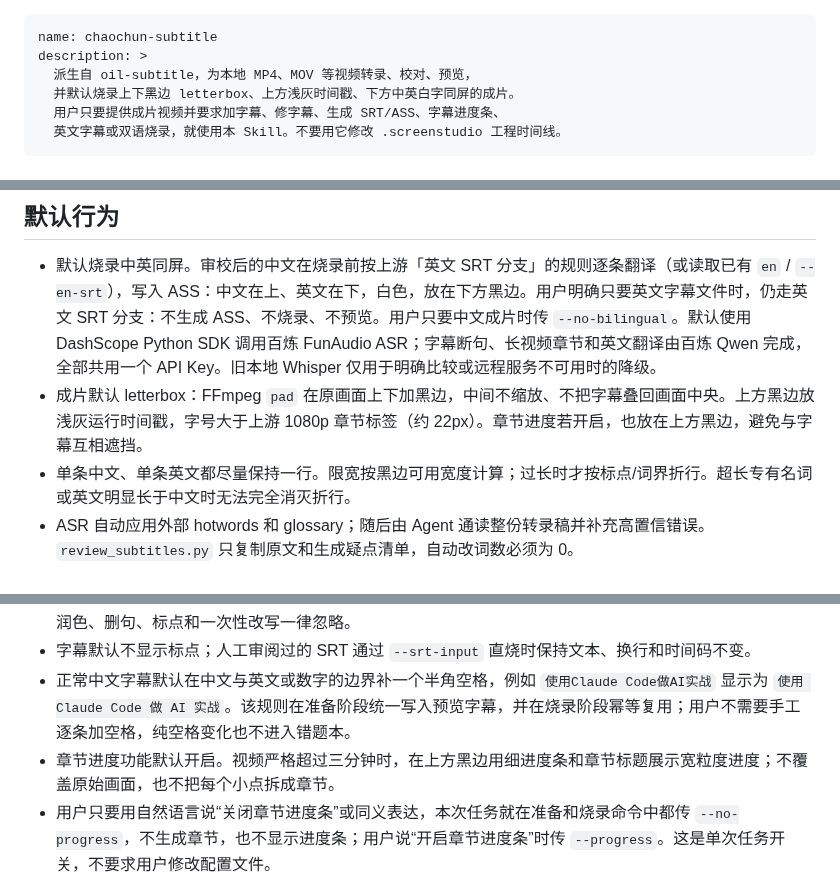
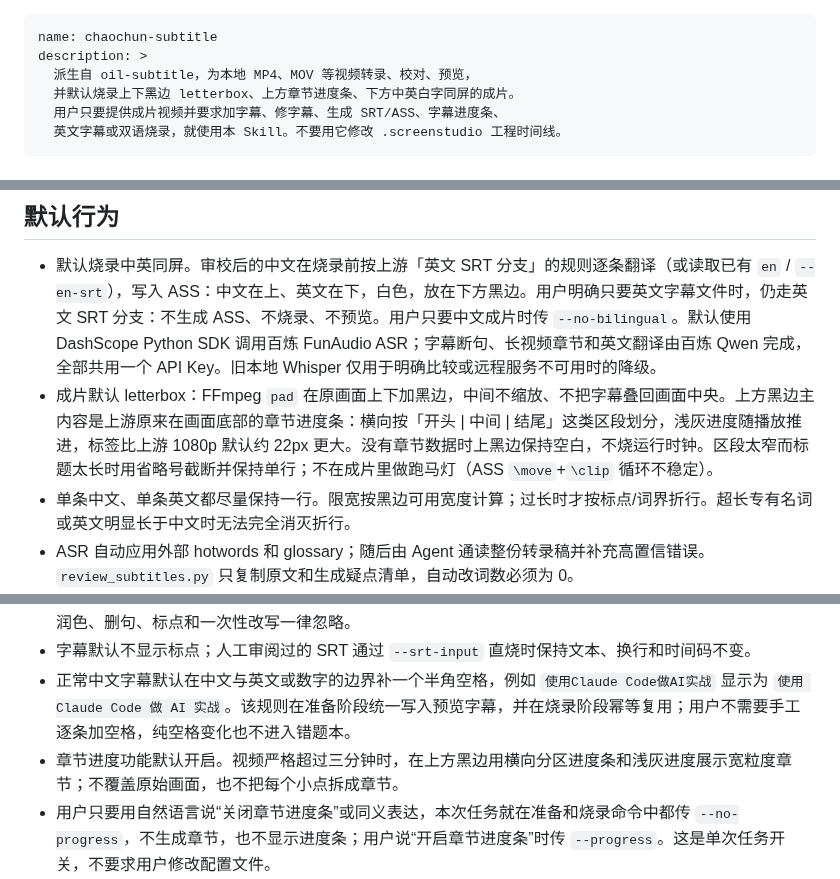
Before and after one commit to dulk-dev/chaochun-subtitle, a Markdown page: SKILL.md, 3 parts joined by grey strips. Drawn GitHub-style.

```diff
--- a/SKILL.md
+++ b/SKILL.md
@@ -2,7 +2,7 @@
 name: chaochun-subtitle
 description: >
   派生自 oil-subtitle，为本地 MP4、MOV 等视频转录、校对、预览，
-  并默认烧录上下黑边 letterbox、上方浅灰时间戳、下方中英白字同屏的成片。
+  并默认烧录上下黑边 letterbox、上方章节进度条、下方中英白字同屏的成片。
   用户只要提供成片视频并要求加字幕、修字幕、生成 SRT/ASS、字幕进度条、
   英文字幕或双语烧录，就使用本 Skill。不要用它修改 .screenstudio 工程时间线。
 ---
@@ -18,14 +18,14 @@ description: >
 ## 默认行为
 
 - 默认烧录中英同屏。审校后的中文在烧录前按上游「英文 SRT 分支」的规则逐条翻译（或读取已有 `en` / `--en-srt`），写入 ASS：中文在上、英文在下，白色，放在下方黑边。用户明确只要英文字幕文件时，仍走英文 SRT 分支：不生成 ASS、不烧录、不预览。用户只要中文成片时传 `--no-bilingual`。默认使用 DashScope Python SDK 调用百炼 FunAudio ASR；字幕断句、长视频章节和英文翻译由百炼 Qwen 完成，全部共用一个 API Key。旧本地 Whisper 仅用于明确比较或远程服务不可用时的降级。
-- 成片默认 letterbox：FFmpeg `pad` 在原画面上下加黑边，中间不缩放、不把字幕叠回画面中央。上方黑边放浅灰运行时间戳，字号大于上游 1080p 章节标签（约 22px）。章节进度若开启，也放在上方黑边，避免与字幕互相遮挡。
+- 成片默认 letterbox：FFmpeg `pad` 在原画面上下加黑边，中间不缩放、不把字幕叠回画面中央。上方黑边主内容是上游原来在画面底部的章节进度条：横向按「开头 | 中间 | 结尾」这类区段划分，浅灰进度随播放推进，标签比上游 1080p 默认约 22px 更大。没有章节数据时上黑边保持空白，不烧运行时钟。区段太窄而标题太长时用省略号截断并保持单行；不在成片里做跑马灯（ASS `\move`+`\clip` 循环不稳定）。
 - 单条中文、单条英文都尽量保持一行。限宽按黑边可用宽度计算；过长时才按标点/词界折行。超长专有名词或英文明显长于中文时无法完全消灭折行。
 - ASR 自动应用外部 hotwords 和 glossary；随后由 Agent 通读整份转录稿并补充高置信错误。`review_subtitles.py` 只复制原文和生成疑点清单，自动改词数必须为 0。
 - 型号、版本号、命令、文件名和界面文字需要结合口播上下文核对。画面中的项目名、窗口标题或侧边栏背景文字只有与口播属于同一指代时才能作为证据；看不清或无法确认时保留原文，交给用户预览。
 - 用户在预览页保存字幕时，脚本只比较修改前后内容并生成待 Agent 审阅的 `manual-edit-review.json`，不得调用模型或自动写入 glossary。Agent 只把稳定、可复用且上下文安全的 ASR 映射写入个人 glossary；润色、删句、标点和一次性改写一律忽略。
 - 字幕默认不显示标点；人工审阅过的 SRT 通过 `--srt-input` 直烧时保持文本、换行和时间码不变。
 - 正常中文字幕默认在中文与英文或数字的边界补一个半角空格，例如 `使用Claude Code做AI实战` 显示为 `使用 Claude Code 做 AI 实战`。该规则在准备阶段统一写入预览字幕，并在烧录阶段幂等复用；用户不需要手工逐条加空格，纯空格变化也不进入错题本。
-- 章节进度功能默认开启。视频严格超过三分钟时，在上方黑边用细进度条和章节标题展示宽粒度进度；不覆盖原始画面，也不把每个小点拆成章节。
+- 章节进度功能默认开启。视频严格超过三分钟时，在上方黑边用横向分区进度条和浅灰进度展示宽粒度章节；不覆盖原始画面，也不把每个小点拆成章节。
 - 用户只要用自然语言说“关闭章节进度条”或同义表达，本次任务就在准备和烧录命令中都传 `--no-progress`，不生成章节，也不显示进度条；用户说“开启章节进度条”时传 `--progress`。这是单次任务开关，不要求用户修改配置文件。
 - 正常烧录会识别持续出现的人脸区域并执行固定轻度美颜；用户要求保持原画时传 `--no-beauty`。
 - 不覆盖已有 MP4、SRT 或 ASS。目标存在时使用新文件名，除非用户明确同意覆盖。
```
Also changed, not shown: other parts of SKILL.md (+2 -2 lines), README.md (+14 -12 lines), assets/readme/letterbox-bilingual-frame.png, 4 other files.
